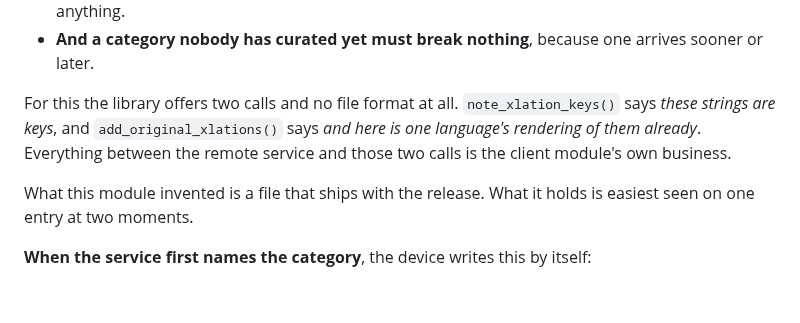
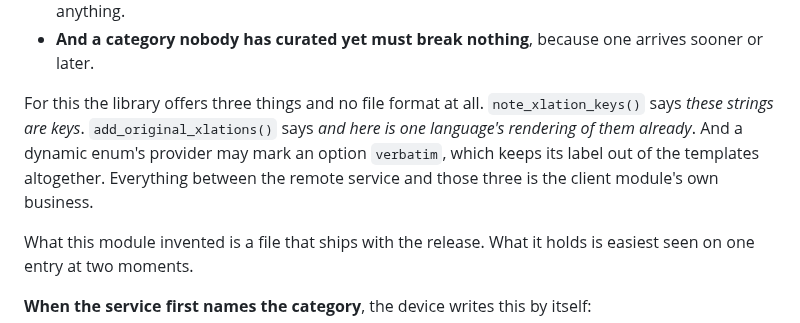
Before and after one commit to saiedt/gpsmcpmms, a Markdown page: docs/developer-guide.md, the part around the change. Rendered like a GitHub page; blank space fills up the shorter version.

Commit message:
The library gave three things, not two
"Two calls and no file format at all" left out the third thing the
module leans on: the verbatim flag a dynamic enum's provider may put
on an option, which keeps its label out of the templates. Counting it
among the calls understated what the library provides and, by the
same amount, overstated what the module had to invent. The invention
is the file and nothing else.

Co-Authored-By: Claude Opus 5 <noreply@anthropic.com>

```diff
--- a/docs/developer-guide.md
+++ b/docs/developer-guide.md
@@ -174,11 +174,12 @@ That is the whole difficulty, and it comes in three parts:
 - **And a category nobody has curated yet must break nothing**, because one
   arrives sooner or later.
 
-For this the library offers two calls and no file format at all.
-`note_xlation_keys()` says *these strings are keys*, and
+For this the library offers three things and no file format at all.
+`note_xlation_keys()` says *these strings are keys*.
 `add_original_xlations()` says *and here is one language's rendering of them
-already*. Everything between the remote service and those two calls is the
-client module's own business.
+already*. And a dynamic enum's provider may mark an option `verbatim`, which
+keeps its label out of the templates altogether. Everything between the remote
+service and those three is the client module's own business.
 
 What this module invented is a file that ships with the release. What it holds
 is easiest seen on one entry at two moments.
```
